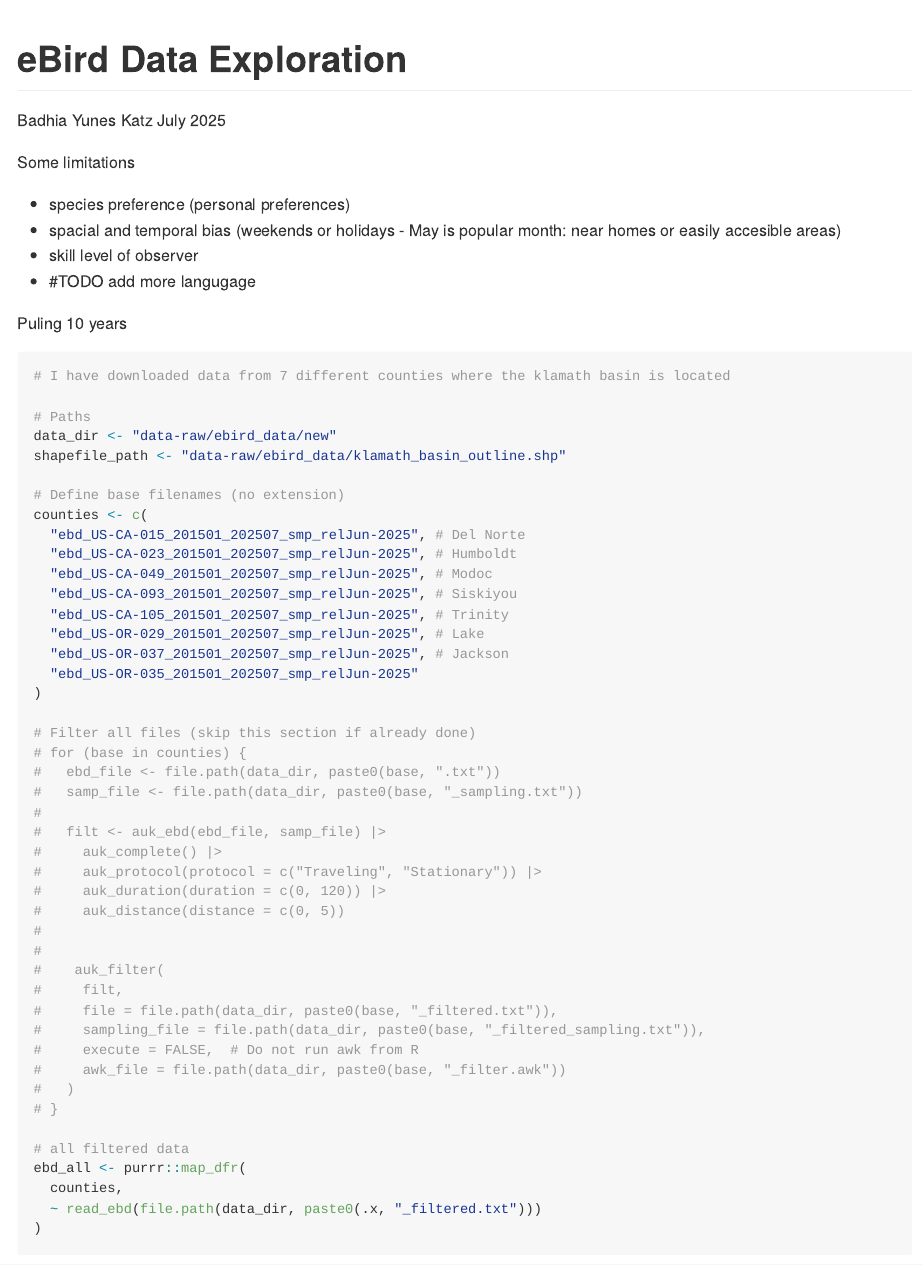
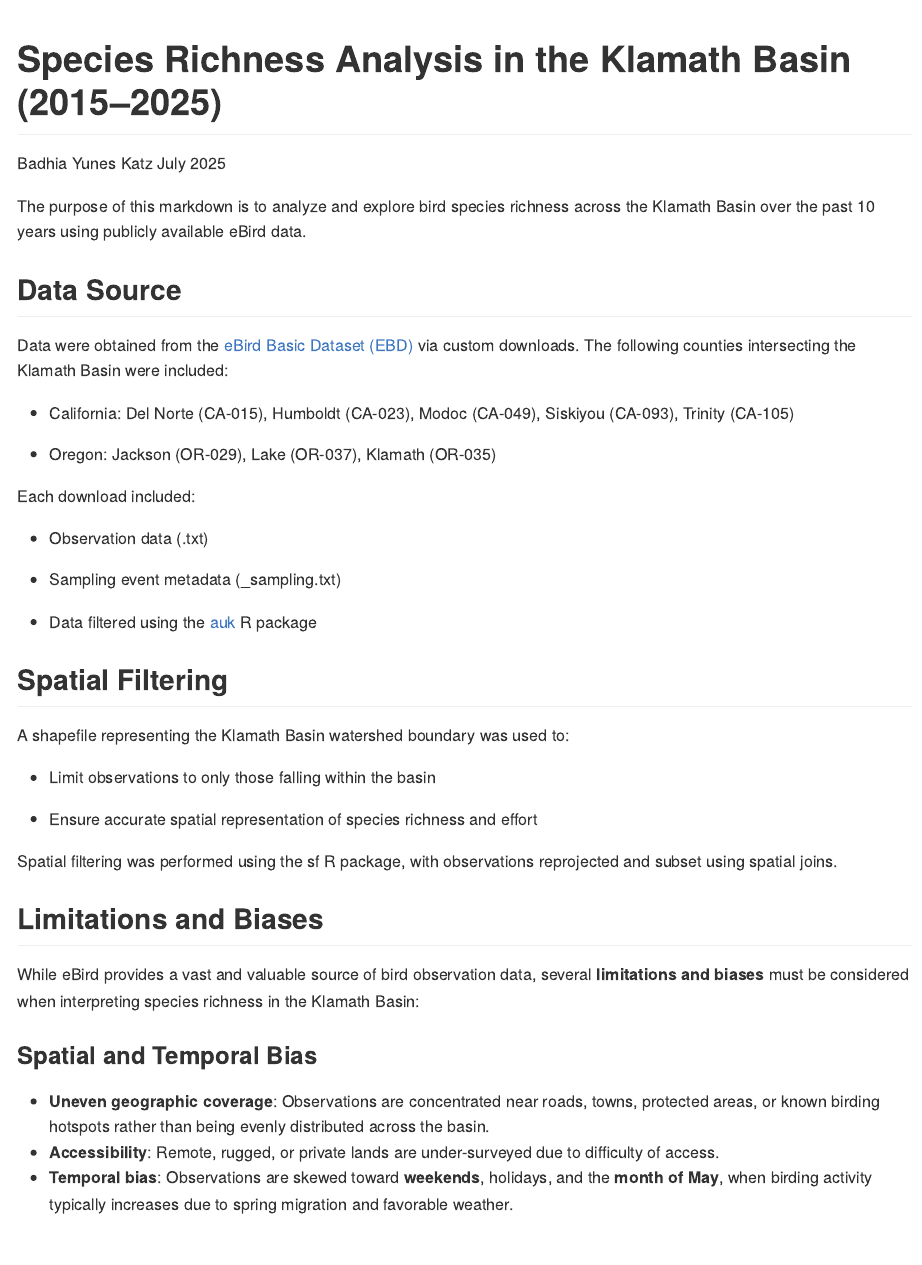
Before and after one commit to Klamath-SDM/klamathWildlifeData, an R Markdown document (ebird-data-pull.Rmd): the page in a window 1100 px wide, from its top. Rendered offline with R 4.5, knitr and Pandoc, with nearby package versions; the code chunks are not run, so their results and figures are left out.

Commit message:
adds introductory text

````diff
--- a/ebird-data-pull.Rmd
+++ b/ebird-data-pull.Rmd
@@ -1,5 +1,5 @@
 ---
-title: "eBird Data Exploration"
+title: "Species Richness Analysis in the Klamath Basin (2015–2025)"
 author: "Badhia Yunes Katz"
 date: "July 2025"
 output: rmarkdown::github_document
@@ -26,9 +26,41 @@ sample_size <- 15
 date <- "2024/06/15"
 ```
 
-Some limitations
+The purpose of this markdown is to analyze and explore bird species richness across the Klamath Basin over the past 10 years using publicly available eBird data.
 
-  - species preference (personal preferences)
-  - spacial and temporal bias (weekends or holidays - May is popular month: near homes or easily accesible areas)
-  - skill level of observer
-  - #TODO add more langugage
+## Data Source
+
+Data were obtained from the [eBird Basic Dataset (EBD)](https://science.ebird.org/en/use-ebird-data/download-ebird-data-products) via custom downloads. The following counties intersecting the Klamath Basin were included:
+
+  - California: Del Norte (CA-015), Humboldt (CA-023), Modoc (CA-049), Siskiyou (CA-093), Trinity (CA-105)
+
+  - Oregon: Jackson (OR-029), Lake (OR-037), Klamath (OR-035)
+
+Each download included:
+
+  - Observation data (.txt)
+
+  - Sampling event metadata (_sampling.txt)
+
+  - Data filtered using the [auk](https://cornelllabofornithology.github.io/auk/) R package
+
+
+## Spatial Filtering
+
+A shapefile representing the Klamath Basin watershed boundary was used to:
+
+  - Limit observations to only those falling within the basin
+
+  - Ensure accurate spatial representation of species richness and effort
+
+Spatial filtering was performed using the sf R package, with observations reprojected and subset using spatial joins.
+
+## Limitations and Biases
+
+While eBird provides a vast and valuable source of bird observation data, several **limitations and biases** must be considered when interpreting species richness in the Klamath Basin:
+
+### Spatial and Temporal Bias
+
+- **Uneven geographic coverage**: Observations are concentrated near roads, towns, protected areas, or known birding hotspots rather than being evenly distributed across the basin.
+- **Accessibility**: Remote, rugged, or private lands are under-surveyed due to difficulty of access.
+- **Temporal bias**: Observations are skewed toward **weekends**, holidays, and the **month of May**, when birding activity typically increases due to spring migration and favorable weather.
````
Also changed, not shown: ebird-data-pull.Rmd (34 more changed lines).
